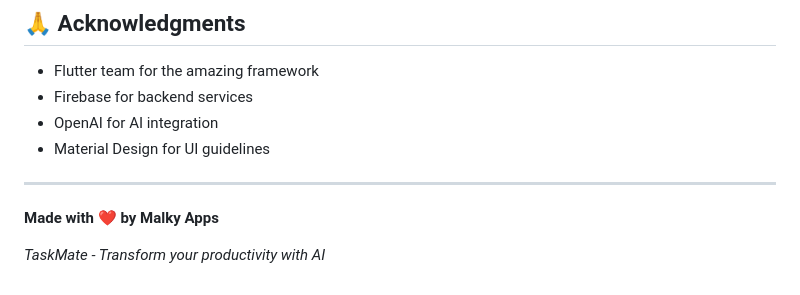
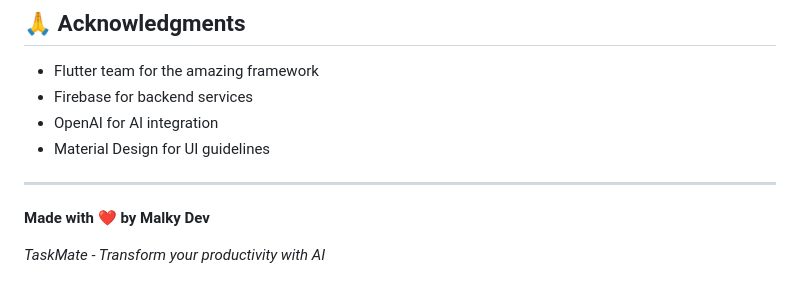
Before and after one commit to deboo92/taskmate, a Markdown page: README.md, the part around the change. Drawn GitHub-style.

```diff
--- a/README.md
+++ b/README.md
@@ -181,6 +181,6 @@ This project is licensed under the MIT License - see the [LICENSE](LICENSE) file
 
 ---
 
-**Made with ❤️ by Malky Apps**
+**Made with ❤️ by Malky Dev**
 
 *TaskMate - Transform your productivity with AI*
```
